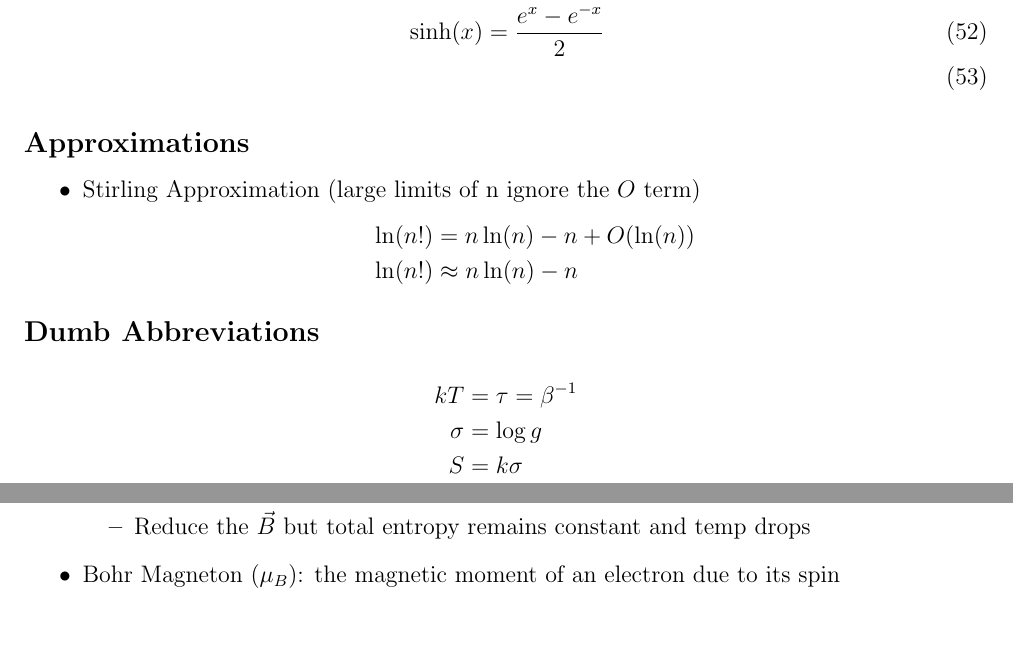
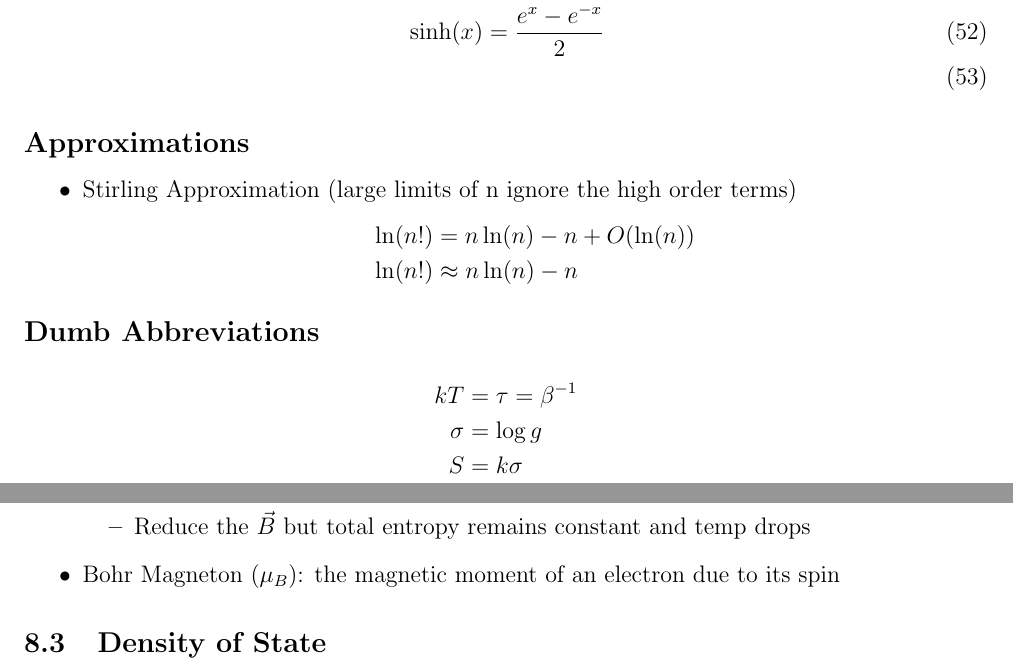
Before and after one commit to Izaiha-Martinez/UA-Stat-Mech, a LaTeX document (Qual_Review/SM.tex, which reads Qual_Review/7 - Equation Sheet.tex, Qual_Review/8 - Extra.tex): two parts of pages 17 and 18 of 18, joined at a grey line, cut so that both start at the same text. Compiled offline with pdfLaTeX.

Commit message:
will likely need to cover density of state material

```diff
--- a/Qual_Review/7 - Equation Sheet.tex
+++ b/Qual_Review/7 - Equation Sheet.tex
@@ -119,7 +119,7 @@
 \subsection*{Approximations}
 
 \begin{itemize}
-	\item Stirling Approximation (large limits of n ignore the $O$ term)
+	\item Stirling Approximation (large limits of n ignore the high order terms)
 	      \begin{align*}
 		      \ln(n!) & = n \ln(n) - n + O(\ln(n)) \\
 		      \ln(n!) & \approx n \ln(n) - n
--- a/Qual_Review/8 - Extra.tex
+++ b/Qual_Review/8 - Extra.tex
@@ -40,3 +40,6 @@ As mentioned in the stat mech course there is a crude and precise definition:
 	      \end{itemize}
 	\item Bohr Magneton ($\mu_B$): the magnetic moment of an electron due to its spin
 \end{itemize}
+
+
+\subsection{Density of State}
```
Also changed, not shown: Qual_Review/SM.pdf, Qual_Review/8 - Extra.tex (4 more changed lines).
